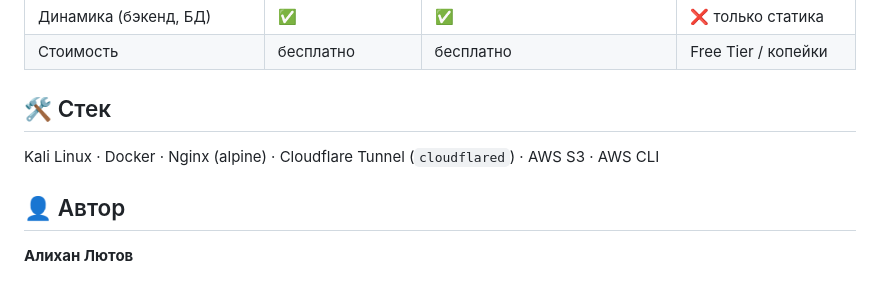
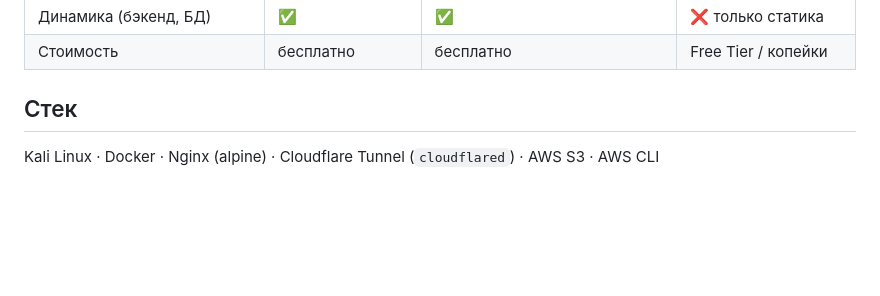
Before and after one commit to X100KAIOKEN/DockerSitesTask, a Markdown page: README.md, the part around one of its changes. GitHub-like rendering; blank space fills up the shorter version.

```diff
--- a/README.md
+++ b/README.md
@@ -204,10 +204,6 @@ CLI: `aws s3 rm s3://NAME --recursive && aws s3 rb s3://NAME` (`scripts/aws-clea
 | Динамика (бэкенд, БД) | ✅ | ✅ | ❌ только статика |
 | Стоимость | бесплатно | бесплатно | Free Tier / копейки |
 
-## 🛠 Стек
+##  Стек
 
 Kali Linux · Docker · Nginx (alpine) · Cloudflare Tunnel (`cloudflared`) · AWS S3 · AWS CLI
-
-## 👤 Автор
-
-**Алихан Лютов**
```
Also changed, not shown: other parts of README.md (+2 -2 lines).
